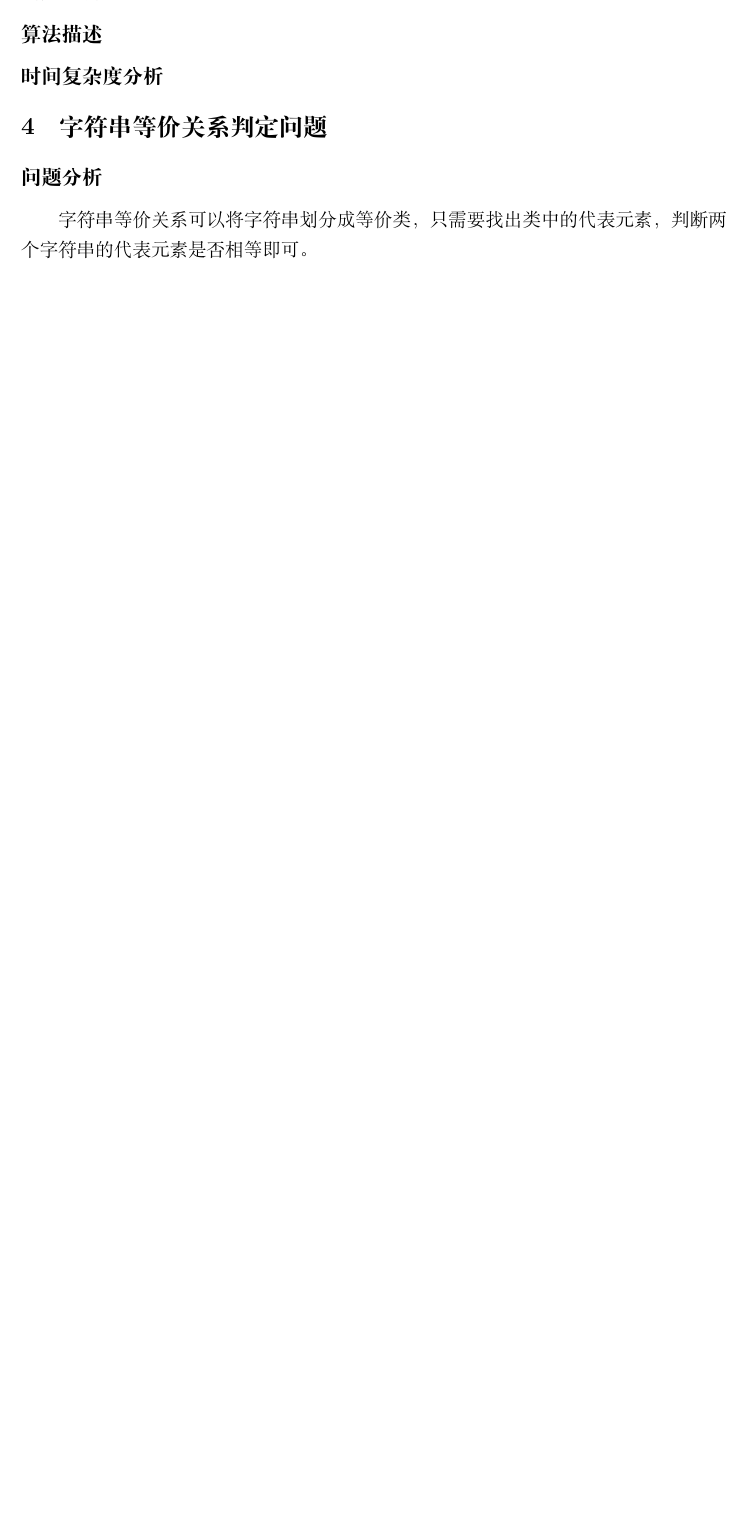
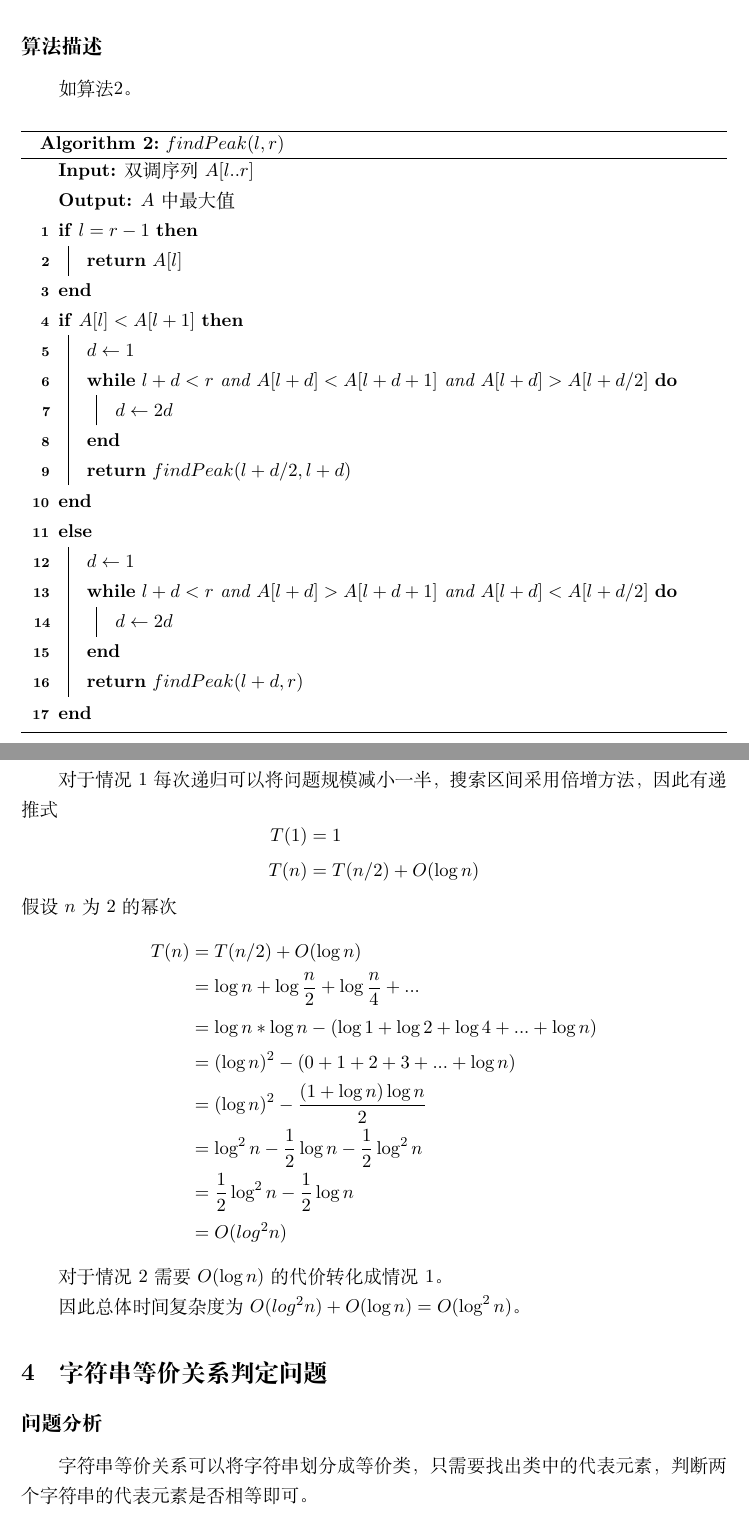
Before and after one commit to Arthuring/BUAA-Algorithm-2022, a LaTeX problem sheet (hw1/main.tex, which reads hw1/content.tex): part of page 4 of 8 before the commit and two parts of pages 6 and 7 of 11 after it, the two joined at a grey line, cut so that both start at the same text, the shorter picture padded with empty space. Compiled offline with XeLaTeX.

Commit message:
完成作业1

```diff
--- a/hw1/content.tex
+++ b/hw1/content.tex
@@ -219,6 +231,64 @@
+    \item 数列左端位于减区间内，则按照情况1的方法，找到下一个增区间，从而将问题转化回情况1，搜索步骤同1中步骤，1.2的判断条件改为$A[l + d] > A[l + d + 1] \text{且} A[l + d] < A[l + d/2]$
+\end{enumerate}
+
 \subsection*{算法描述}
 
+如算法\ref{algo:findPeak}。\\
+
+\begin{algorithm}[H]
+    \SetKw{Let}{Let}
+    \SetKw{Var}{Var}
+    \caption{$findPeak(l, r)$}\label{algo:findPeak}
+    \KwIn{双调序列$A[l..r]$}
+    \KwOut{$A$中最大值}
+    \If(){$l=r-1$}{
+        \Return{$A[l]$}\\
+    }
+    \If(){$A[l] < A[l+1]$}{
+        $d \leftarrow 1$\\
+        \While(){$l+d < r $ and $A[l + d] < A[l + d + 1] $ and $ A[l + d] > A[l + d/2]$}{
+            $d \leftarrow 2d$
+        }
+        \Return{$findPeak(l+d/2, l+d)$}
+    }\Else(){
+        $d \leftarrow 1$\\
+        \While(){$l+d < r $ and $A[l + d] > A[l + d + 1] $ and $ A[l + d] < A[l + d/2]$}{
+            $d \leftarrow 2d$
+        }
+        \Return{$findPeak(l+d, r)$}
+    }
+\end{algorithm}
+
 \subsection*{时间复杂度分析}
+
+对于情况1
+每次递归可以将问题规模减小一半，搜索区间采用倍增方法，因此有递推式
+\begin{equation}
+    \begin{aligned}
+        T(1) &= 1\\
+        T(n) & =T(n/2) + O(\log n)
+    \end{aligned}
+    \nonumber
+\end{equation}
+假设$n$为2的幂次
+\begin{equation}
+    \begin{aligned}
+        T(n) &= T(n/2) + O(\log n)\\
+            &= \log n + \log \frac{n}{2} + \log \frac{n}{4} + ...\\
+            &= \log n * \log n - (\log 1 + \log 2 + \log 4 + ... + \log n)\\
+            &= (\log n) ^ 2 - (0+1+2+3+...+\log n)\\
+            &= (\log n)^2 - \frac{(1+\log n)\log n}{2}\\
+            &= \log^2 n - \frac{1}{2}\log n - \frac{1}{2} \log^2 n\\
+            &= \frac{1}{2} \log^2 n - \frac{1}{2} \log n\\
+            &= O(log^2 n)
+    \end{aligned}
+    \nonumber
+\end{equation}
+
+对于情况2
+需要$O(\log n)$的代价转化成情况1。
+
+因此总体时间复杂度为$O(log^2 n) + O(\log n) = O(\log ^2 n)$。
 
 \section{字符串等价关系判定问题}
 
--- a/hw1/main.tex
+++ b/hw1/main.tex
@@ -39,7 +39,12 @@
              pdfdate=\artdate,
              pdfdisplaydoctitle=true,
              pdflang=zh-CN,
-             pdfstartview=FitH}
+             pdfstartview=FitH,
+             colorlinks=true,
+             linkcolor=black
+             }
+
+
 
  \geometry{
      a4paper,
```
Also changed, not shown: hw1/content.tex (74 more changed lines).
